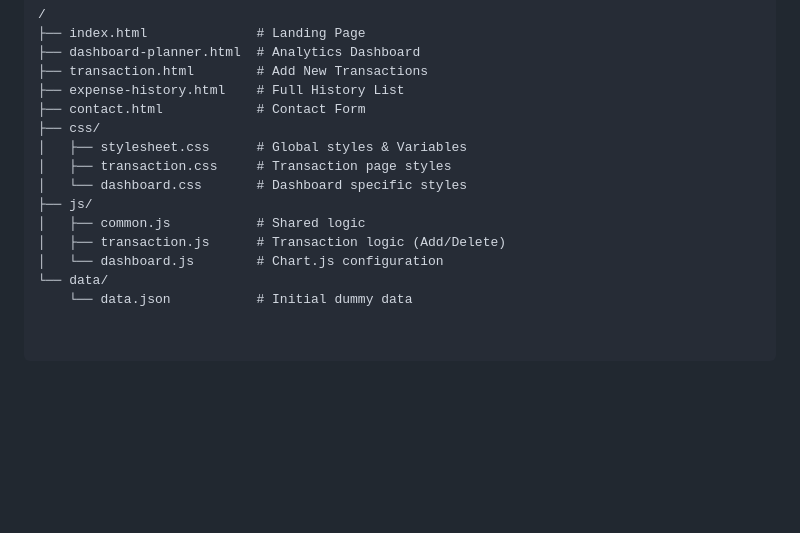
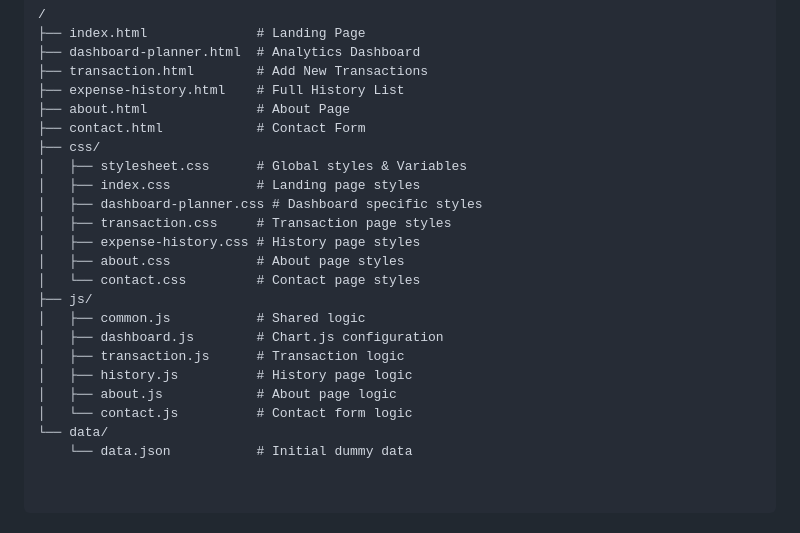
Before and after one commit to adida4120/frontend-capstone-team-14, a Markdown page: README.md, the part around the change. GitHub-like rendering; blank space fills up the shorter version.

Commit message:
Update README to include new pages details

```diff
--- a/README.md
+++ b/README.md
@@ -58,14 +58,22 @@ ________________________________________
 ├── dashboard-planner.html  # Analytics Dashboard
 ├── transaction.html        # Add New Transactions
 ├── expense-history.html    # Full History List
+├── about.html              # About Page
 ├── contact.html            # Contact Form
 ├── css/
 │   ├── stylesheet.css      # Global styles & Variables
+│   ├── index.css           # Landing page styles
+│   ├── dashboard-planner.css # Dashboard specific styles
 │   ├── transaction.css     # Transaction page styles
-│   └── dashboard.css       # Dashboard specific styles
+│   ├── expense-history.css # History page styles
+│   ├── about.css           # About page styles
+│   └── contact.css         # Contact page styles
 ├── js/
 │   ├── common.js           # Shared logic
-│   ├── transaction.js      # Transaction logic (Add/Delete)
-│   └── dashboard.js        # Chart.js configuration
+│   ├── dashboard.js        # Chart.js configuration
+│   ├── transaction.js      # Transaction logic
+│   ├── history.js          # History page logic
+│   ├── about.js            # About page logic
+│   └── contact.js          # Contact form logic
 └── data/
     └── data.json           # Initial dummy data
```
